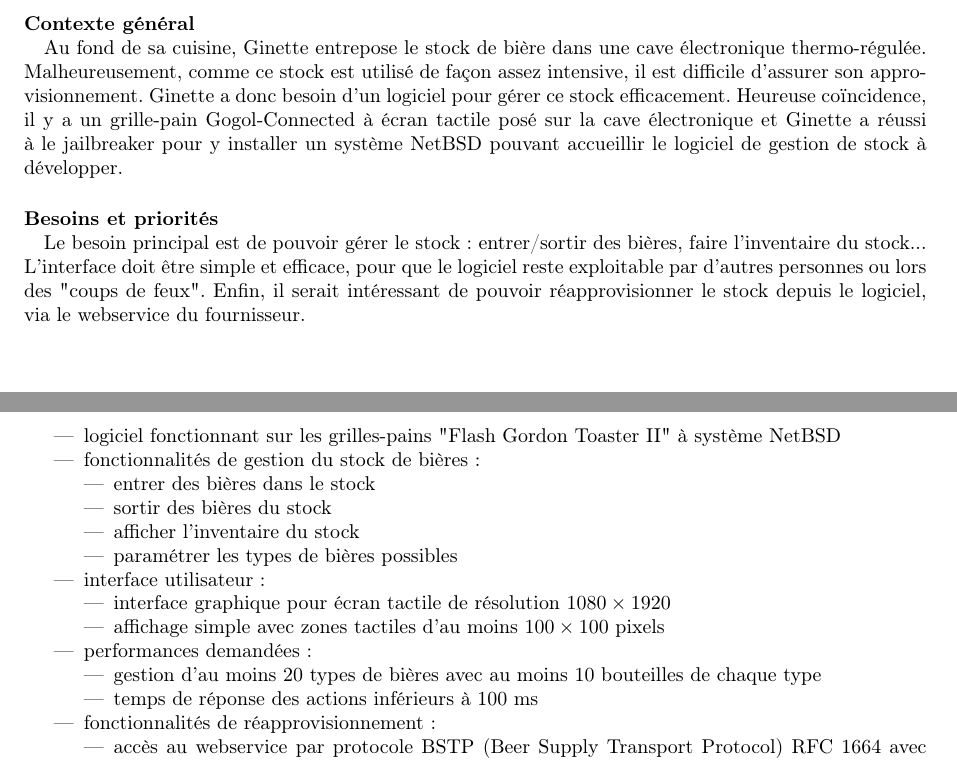
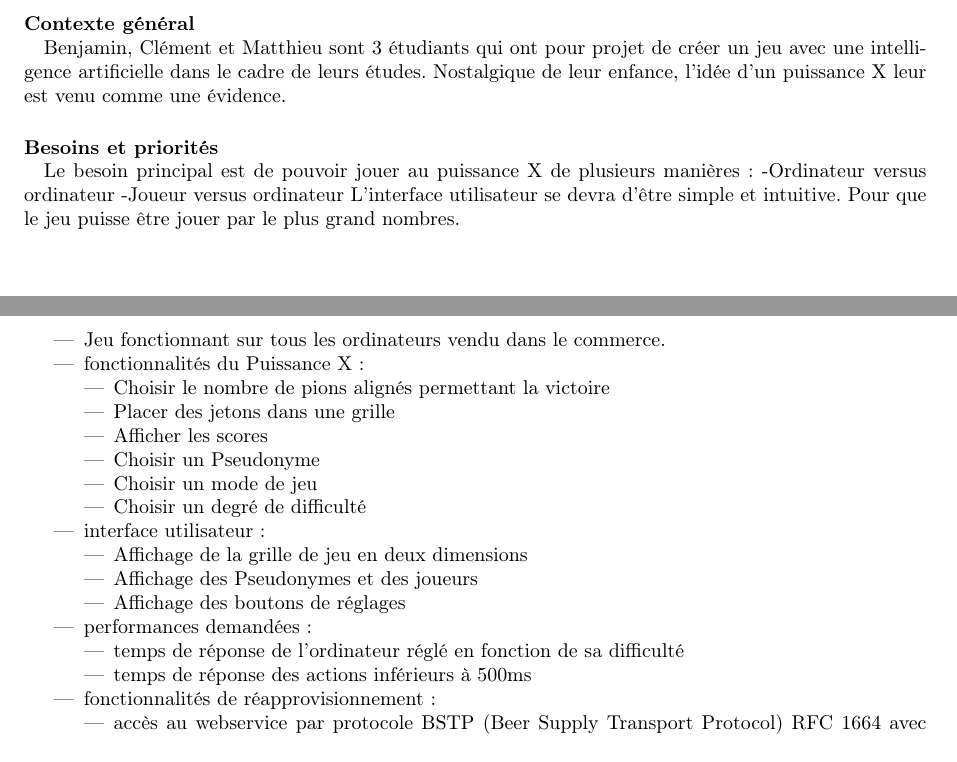
Before and after one commit to benjamin-clement-matthieu/cdc_puissance_X, a LaTeX document (cahier_des_charges/cdc.tex): two parts of pages 2 and 3 of 5, joined at a grey line, cut so that both start at the same text. Compiled offline with pdfLaTeX.

Commit message:
Premiere version du cahier des charges ,v1

```diff
--- a/cahier_des_charges/cdc.tex
+++ b/cahier_des_charges/cdc.tex
@@ -76,16 +76,16 @@ Roger
 \section{Définition du besoin}
 
 \paragraph{Contexte général\\}
-Au fond de sa cuisine, Ginette entrepose le stock de bière dans une cave électronique thermo-régulée.
-Malheureusement, comme ce stock est utilisé de façon assez intensive, il est difficile d'assurer son approvisionnement.
-Ginette a donc besoin d'un logiciel pour gérer ce stock efficacement.
-Heureuse coïncidence, il y a un grille-pain Gogol-Connected à écran tactile posé sur la cave électronique et Ginette a réussi à le jailbreaker pour y installer un système NetBSD pouvant accueillir le logiciel de gestion de stock à développer.
+Benjamin, Clément et Matthieu sont 3 étudiants qui ont pour projet de créer un jeu avec une intelligence artificielle dans le cadre de leurs études.
+Nostalgique de leur enfance, l'idée d'un puissance X leur est venu comme une évidence.
 
 
 \paragraph{Besoins et priorités\\}
-Le besoin principal est de pouvoir gérer le stock : entrer/sortir des bières, faire l'inventaire du stock...
-L'interface doit être simple et efficace, pour que le logiciel reste exploitable par d'autres personnes ou lors des "coups de feux".
-Enfin, il serait intéressant de pouvoir réapprovisionner le stock depuis le logiciel, via le webservice du fournisseur.
+Le besoin principal est de pouvoir jouer au puissance X de plusieurs manières :
+	-Ordinateur versus ordinateur
+	-Joueur versus ordinateur
+L'interface utilisateur se devra d'être simple et intuitive.
+Pour que le jeu puisse être jouer par le plus grand nombres.
 
 
 %%%%%%%%%%%%%%%%%%%%%%%%%
@@ -95,23 +95,26 @@ Enfin, il serait intéressant de pouvoir réapprovisionner le stock depuis le lo
 \section{Spécifications}
 
 \begin{itemize}
-    \item logiciel fonctionnant sur les grilles-pains "Flash Gordon Toaster II" à système NetBSD
-    \item fonctionnalités de gestion du stock de bières :
+    \item Jeu fonctionnant sur tous les ordinateurs vendu dans le commerce.
+    \item fonctionnalités du Puissance X :
         \begin{itemize}
-            \item entrer des bières dans le stock
-            \item sortir des bières du stock
-            \item afficher l'inventaire du stock
-            \item paramétrer les types de bières possibles
+        	\item Choisir le nombre de pions alignés permettant la victoire
+            \item Placer des jetons dans une grille
+            \item Afficher les scores
+            \item Choisir un Pseudonyme
+            \item Choisir un mode de jeu
+            \item Choisir un degré de difficulté
         \end{itemize}
     \item interface utilisateur :
         \begin{itemize}
-            \item interface graphique pour écran tactile de résolution $1080 \times 1920$
-            \item affichage simple avec zones tactiles d'au moins $100 \times 100$ pixels
+            \item Affichage de la grille de jeu en deux dimensions
+            \item Affichage des Pseudonymes et des joueurs
+            \item Affichage des boutons de réglages
         \end{itemize}
     \item performances demandées :
         \begin{itemize}
-            \item gestion d'au moins 20 types de bières avec au moins 10 bouteilles de chaque type
-            \item temps de réponse des actions inférieurs à 100 ms
+            \item temps de réponse de l'ordinateur réglé en fonction de sa difficulté
+            \item temps de réponse des actions inférieurs à 500ms
         \end{itemize}
     \item fonctionnalités de réapprovisionnement :
         \begin{itemize}
```
Also changed, not shown: cahier_des_charges/cdc.tex (12 more changed lines).
